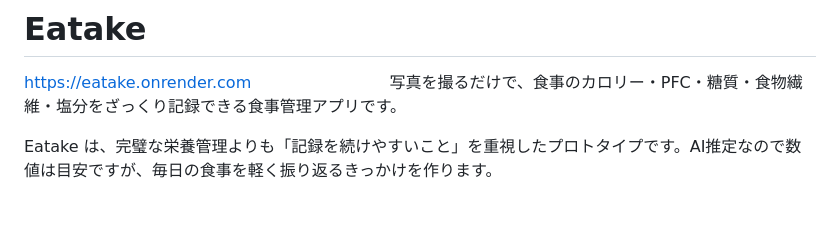
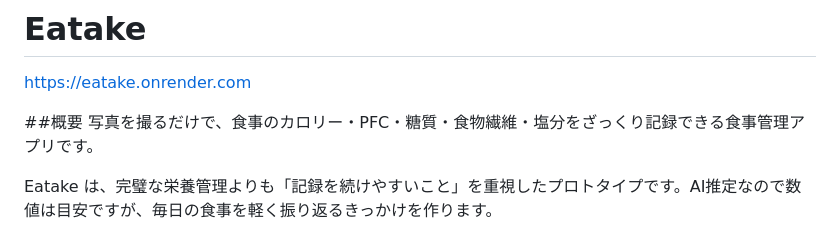
Before and after one commit to sunny19water-beep/Eatake, a Markdown page: README.md, the part around the change. Drawn GitHub-style; blank space fills up the shorter version.

Commit message:
Add overview section to README
Added an overview section to the README with app description.

```diff
--- a/README.md
+++ b/README.md
@@ -2,6 +2,7 @@
 
 https://eatake.onrender.com
 
+##概要
 写真を撮るだけで、食事のカロリー・PFC・糖質・食物繊維・塩分をざっくり記録できる食事管理アプリです。
 
 Eatake は、完璧な栄養管理よりも「記録を続けやすいこと」を重視したプロトタイプです。AI推定なので数値は目安ですが、毎日の食事を軽く振り返るきっかけを作ります。
```
